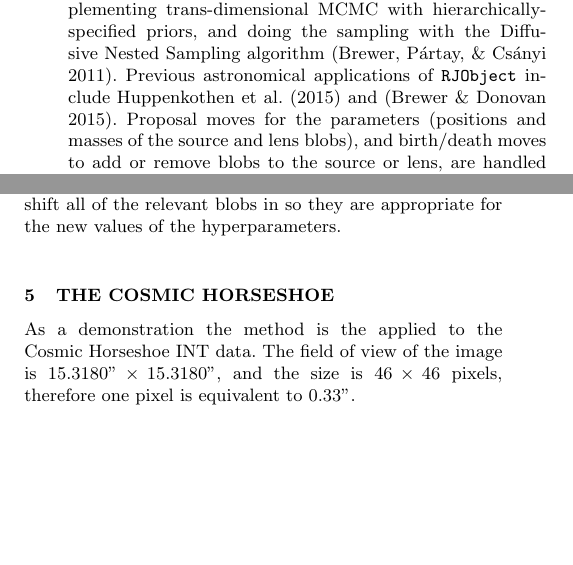
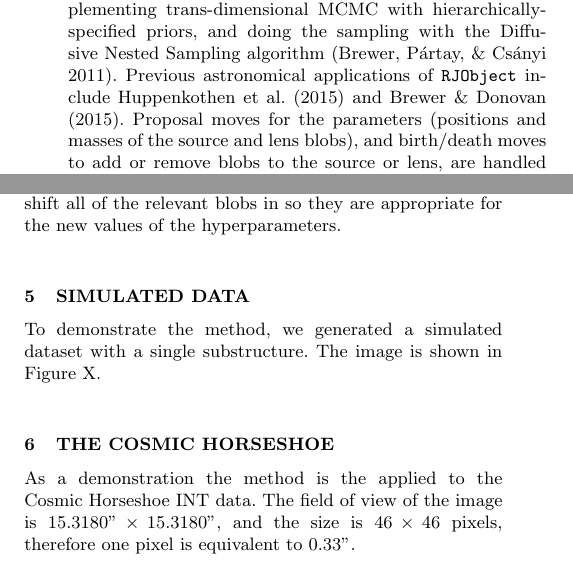
Before and after one commit to eggplantbren/Lensing2, a LaTeX paper (Papers/ms.tex): two parts of the columns of page 3 of 7, joined at a grey line, cut so that both start at the same text, the shorter picture padded with empty space. Compiled offline with pdfLaTeX; a LaTeX package or settings file that is missing is left out.

Commit message:
Simulated data section

```diff
--- a/Papers/ms.tex
+++ b/Papers/ms.tex
@@ -301,7 +301,7 @@ reversible jump MCMC \citep{green}. We implemented the MCMC using the
 MCMC with hierarchically-specified priors, and doing the sampling with the
 Diffusive Nested Sampling algorithm \citep{dnest}. Previous astronomical
 applications of {\tt RJObject} include \citet{magnetron}
-and~\citep{exoplanet}. Proposal moves for the parameters (positions and masses
+and~\citet{exoplanet}. Proposal moves for the parameters (positions and masses
 of the source and lens blobs), and birth/death moves to add or remove blobs
 to the source or lens, are handled internally by {\tt RJObject}.
 
@@ -434,6 +434,10 @@ facilitates proposals that change the hyperparameters (either for the lens
 or the source) while keeping the actual blobs in place, as well as proposals
 that change the hyperparameters and shift all of the relevant blobs in
 so they are appropriate for the new values of the hyperparameters.
+
+\section{Simulated Data}
+To demonstrate the method, we generated a simulated dataset with a single
+substructure. The image is shown in Figure X.
 
 \section{The Cosmic Horseshoe}
 As a demonstration the method is the applied to the Cosmic Horseshoe INT data.
```
